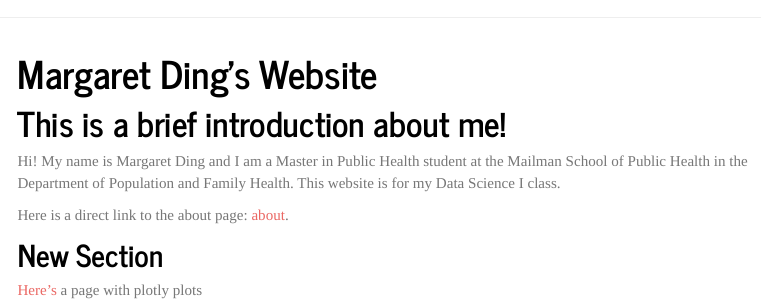
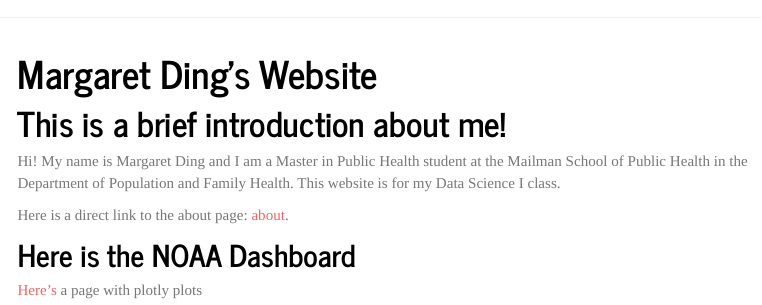
Before and after one commit to md4036/md4036.github.io, an R Markdown document (index.Rmd): the page in a window 1100 px wide, from its top. The pictures show the output file index.html that the author committed with the source, opened offline; library style sheets and scripts come from the installed R packages; menus at the side of the page are left out.

Commit message:
This is an update to the documents

```diff
--- a/_site.yml
+++ b/_site.yml
@@ -11,6 +11,9 @@ navbar:
       href: http://github.com/md4036/
     - icon: fa-linkedin fa-lg
       href: https://www.linkedin.com/in/margaretgding/
+    - text: "NOAA Dashboard"
+      href: NOAADashboard.html
+
 output:
   html_document:
     theme: journal
--- a/index.Rmd
+++ b/index.Rmd
@@ -13,6 +13,6 @@ Hi! My name is Margaret Ding and I am a Master in Public Health student at the M
 
 Here is a direct link to the about page: [about](about.html).
 
-## New Section
+## Here is the NOAA Dashboard
 
-[Here's](plotly.html) a page with plotly plots
+[Here's](NOAADashboard.html) a page with plotly plots
```
Also changed, not shown: about.html, index.html, plotly.html.
